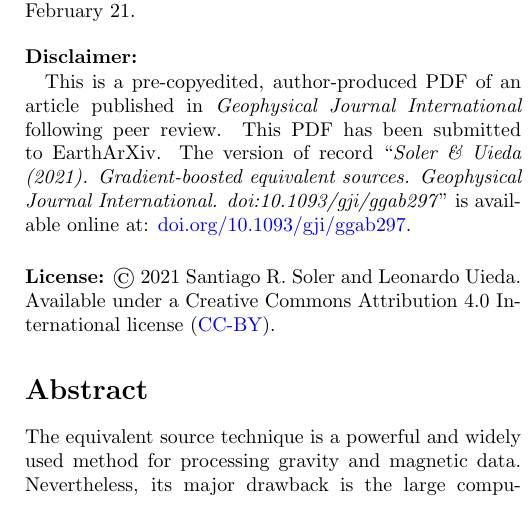
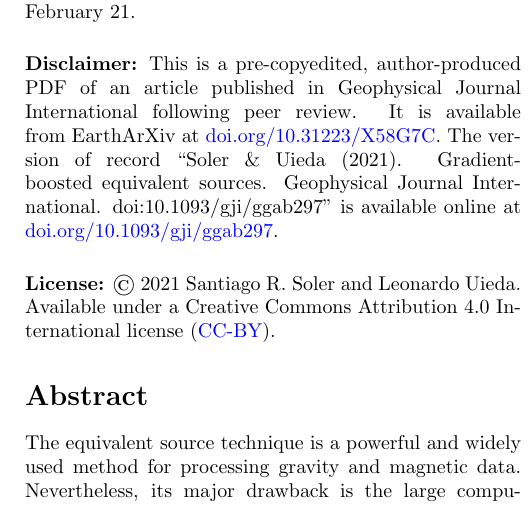
Before and after one commit to compgeolab/eql-gradient-boosted, a LaTeX paper (manuscript/preprint.tex, which reads manuscript/variables.tex): part of one column of page 1 of 19, cut so that both start at the same text. Compiled offline with pdfLaTeX.

Commit message:
Minor tweaks to disclaimer text

```diff
--- a/manuscript/preprint.tex
+++ b/manuscript/preprint.tex
@@ -51,12 +51,13 @@
     {\small $^{2}$\IGSV} \\
     {\small $^{3}$\Liverpool} \\
 }
+\newcommand{\Year}{2021}
 
 
 % Configure header and footer
 % ===========================
 \newcommand{\Header}{%
-  \Author{} (\the\year{}). \Title{}. EarthArXiv.
+  \Author{} (\Year{}). \Title{}. EarthArXiv.
   doi:\href{https://doi.org/\PreprintDOI}{\PreprintDOI}
 }
 
@@ -94,19 +95,18 @@
 }
 \maketitle
 
+\noindent
 Accepted 2021 July 27. Received in original form 2021 February 21.
-
-\vspace{0.4cm}
-
+\\[0.5cm]
 \noindent
 \textbf{Disclaimer:}
-
 This is a pre-copyedited, author-produced PDF of an article
-published in \textit{\Journal{}} following peer review.
-This PDF has been submitted to EarthArXiv.
+published in \Journal{} following peer review.
+It is available from EarthArXiv at
+\href{https://doi.org/\PreprintDOI}{doi.org/\PreprintDOI}.
 The version of record
-``\textit{\Author{} (2021). \Title{}. \Journal{}. doi:\DOI{}}''
-is available online at: \DOILink{}.
+``\Author{} (\Year{}). \Title{}. \Journal{}. doi:\DOI{}''
+is available online at \DOILink{}.
 \\[0.5cm]
 \noindent
 \textbf{License:}
--- a/manuscript/variables.tex
+++ b/manuscript/variables.tex
@@ -22,7 +22,7 @@
 % DOIs
 \newcommand{\PreprintDOI}{10.31223/X58G7C}
 \newcommand{\DOI}{10.1093/gji/ggab297}
-\newcommand{\DOILink}{\href{https://doi.org/\DOI{}}{doi.org/\DOI{}}}
+\newcommand{\DOILink}{\href{https://doi.org/\DOI}{doi.org/\DOI}}
 
 
 % Keywords for GJI
```
Also changed, not shown: manuscript/preprint.tex (2 more changed lines).
